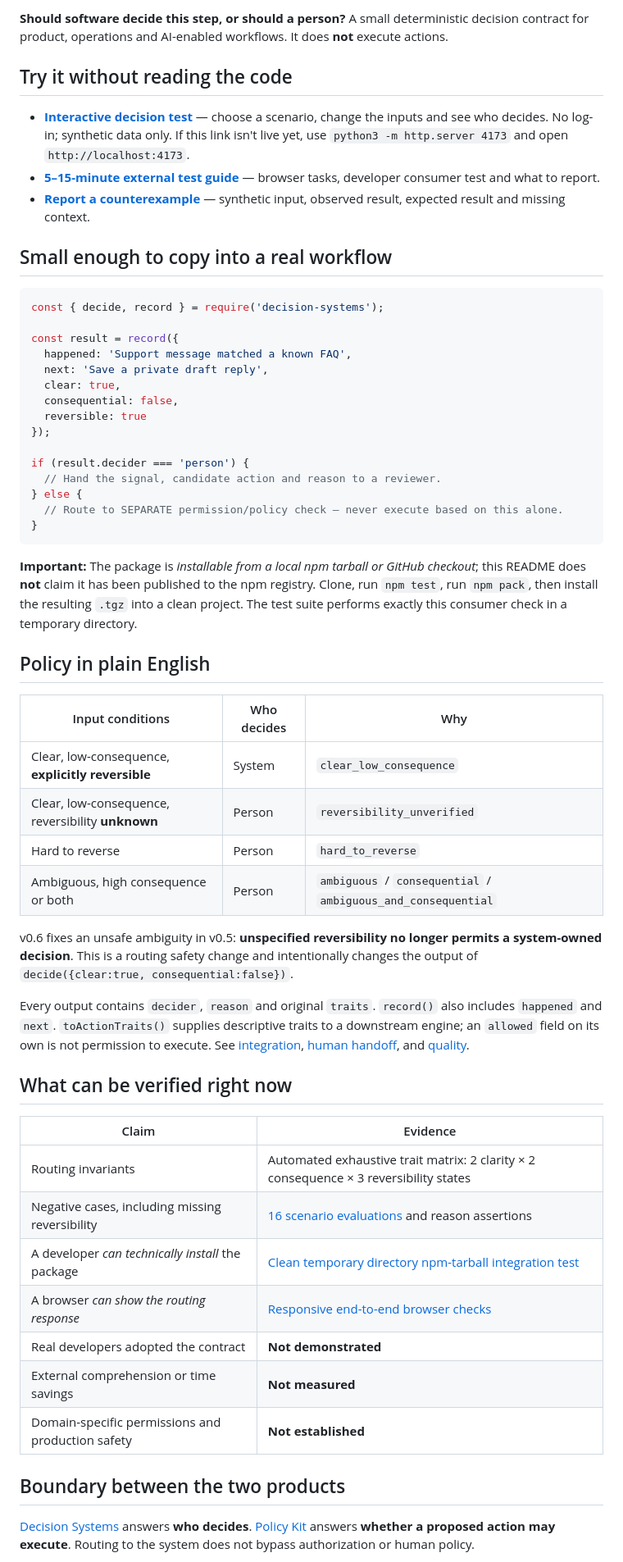
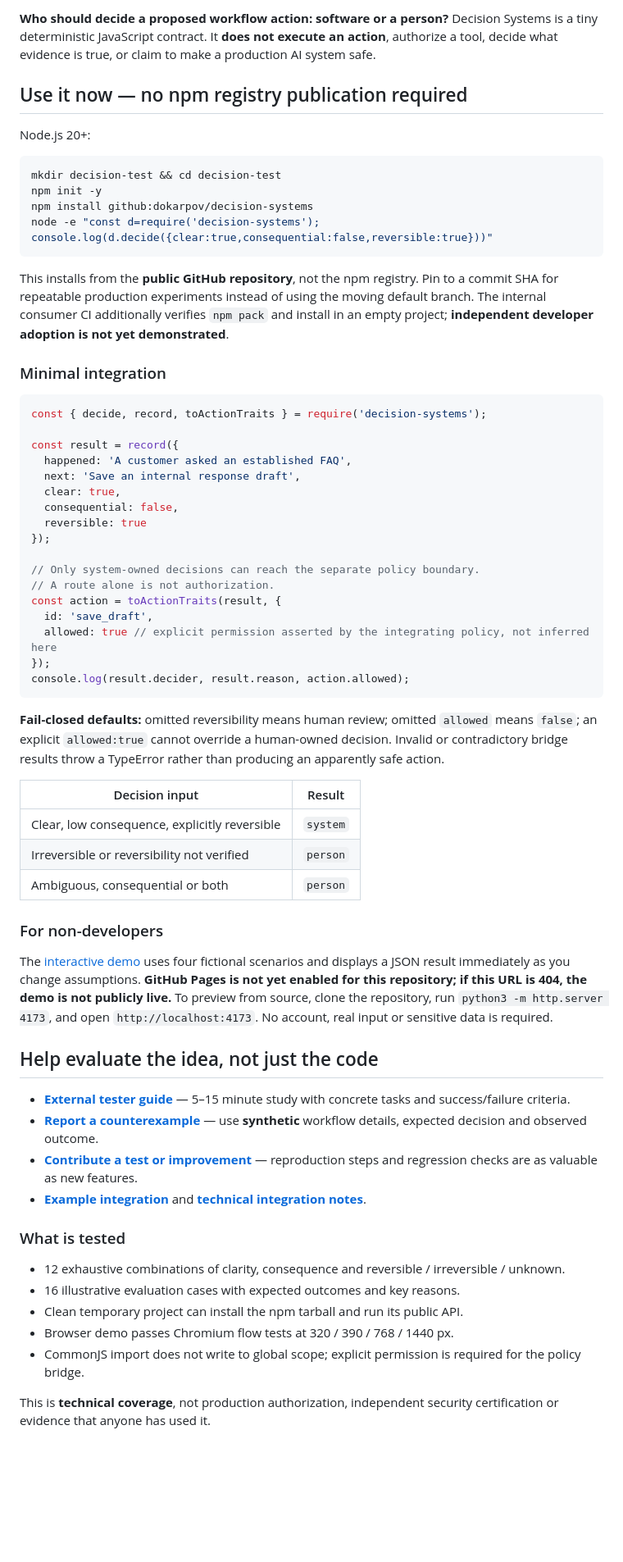
Before and after one commit to dokarpov/decision-systems, a Markdown page: README.md, the part around one of its changes. Shown at 82% size. Rendered like a GitHub page; blank space fills up the shorter version.

Commit message:
docs: one-command GitHub install, safe migration and independent tester entry points

````diff
--- a/README.md
+++ b/README.md
@@ -4,60 +4,67 @@
 
-**Should software decide this step, or should a person?** A small deterministic decision contract for product, operations and AI-enabled workflows. It does **not** execute actions.
+**Who should decide a proposed workflow action: software or a person?** Decision Systems is a tiny deterministic JavaScript contract. It **does not execute an action**, authorize a tool, decide what evidence is true, or claim to make a production AI system safe.
 
-## Try it without reading the code
+## Use it now — no npm registry publication required
 
-- **[Interactive decision test](https://dokarpov.github.io/decision-systems/)** — choose a scenario, change the inputs and see who decides. No log-in; synthetic data only. If this link isn't live yet, use `python3 -m http.server 4173` and open `http://localhost:4173`.
-- **[5–15-minute external test guide](docs/EXTERNAL_TESTING.md)** — browser tasks, developer consumer test and what to report.
-- **[Report a counterexample](https://github.com/dokarpov/decision-systems/issues/new?template=validation.yml)** — synthetic input, observed result, expected result and missing context.
+Node.js 20+:
 
-## Small enough to copy into a real workflow
+```bash
+mkdir decision-test && cd decision-test
+npm init -y
+npm install github:dokarpov/decision-systems
+node -e "const d=require('decision-systems'); console.log(d.decide({clear:true,consequential:false,reversible:true}))"
+```
+
+This installs from the **public GitHub repository**, not the npm registry. Pin to a commit SHA for repeatable production experiments instead of using the moving default branch. The internal consumer CI additionally verifies `npm pack` and install in an empty project; **independent developer adoption is not yet demonstrated**.
+
+### Minimal integration
 
 ```js
-const { decide, record } = require('decision-systems');
+const { decide, record, toActionTraits } = require('decision-systems');
 
 const result = record({
-  happened: 'Support message matched a known FAQ',
-  next: 'Save a private draft reply',
+  happened: 'A customer asked an established FAQ',
+  next: 'Save an internal response draft',
   clear: true,
   consequential: false,
   reversible: true
 });
 
-if (result.decider === 'person') {
-  // Hand the signal, candidate action and reason to a reviewer.
-} else {
-  // Route to SEPARATE permission/policy check — never execute based on this alone.
-}
+// Only system-owned decisions can reach the separate policy boundary.
+// A route alone is not authorization.
+const action = toActionTraits(result, {
+  id: 'save_draft',
+  allowed: true // explicit permission asserted by the integrating policy, not inferred here
+});
+console.log(result.decider, result.reason, action.allowed);
 ```
 
-**Important:** The package is *installable from a local npm tarball or GitHub checkout*; this README does **not** claim it has been published to the npm registry. Clone, run `npm test`, run `npm pack`, then install the resulting `.tgz` into a clean project. The test suite performs exactly this consumer check in a temporary directory.
+**Fail-closed defaults:** omitted reversibility means human review; omitted `allowed` means `false`; an explicit `allowed:true` cannot override a human-owned decision. Invalid or contradictory bridge results throw a TypeError rather than producing an apparently safe action.
 
-## Policy in plain English
+| Decision input | Result |
+| --- | --- |
+| Clear, low consequence, explicitly reversible | `system` |
+| Irreversible or reversibility not verified | `person` |
+| Ambiguous, consequential or both | `person` |
 
-| Input conditions | Who decides | Why |
-| --- | --- | --- |
-| Clear, low-consequence, **explicitly reversible** | System | `clear_low_consequence` |
-| Clear, low-consequence, reversibility **unknown** | Person | `reversibility_unverified` |
-| Hard to reverse | Person | `hard_to_reverse` |
-| Ambiguous, high consequence or both | Person | `ambiguous` / `consequential` / `ambiguous_and_consequential` |
+### For non-developers
 
-v0.6 fixes an unsafe ambiguity in v0.5: **unspecified reversibility no longer permits a system-owned decision**. This is a routing safety change and intentionally changes the output of `decide({clear:true, consequential:false})`.
+The [interactive demo](https://dokarpov.github.io/decision-systems/) uses four fictional scenarios and displays a JSON result immediately as you change assumptions. **GitHub Pages is not yet enabled for this repository; if this URL is 404, the demo is not publicly live.** To preview from source, clone the repository, run `python3 -m http.server 4173`, and open `http://localhost:4173`. No account, real input or sensitive data is required.
 
-Every output contains `decider`, `reason` and original `traits`. `record()` also includes `happened` and `next`. `toActionTraits()` supplies descriptive traits to a downstream engine; an `allowed` field on its own is not permission to execute. See [integration](docs/INTEGRATION.md), [human handoff](docs/HUMAN_HANDOFF.md), and [quality](docs/QUALITY.md).
+## Help evaluate the idea, not just the code
 
-## What can be verified right now
+- [**External tester guide**](docs/EXTERNAL_TESTING.md) — 5–15 minute study with concrete tasks and success/failure criteria.
+- [**Report a counterexample**](https://github.com/dokarpov/decision-systems/issues/new?template=validation.yml) — use **synthetic** workflow details, expected decision and observed outcome.
+- [**Contribute a test or improvement**](CONTRIBUTING.md) — reproduction steps and regression checks are as valuable as new features.
+- [**Example integration**](examples/consumer.js) and [**technical integration notes**](docs/INTEGRATION.md).
 
-| Claim | Evidence |
-| --- | --- |
-| Routing invariants | Automated exhaustive trait matrix: 2 clarity × 2 consequence × 3 reversibility states |
-| Negative cases, including missing reversibility | [16 scenario evaluations](evals/decision-cases.json) and reason assertions |
-| A developer *can technically install* the package | [Clean temporary directory npm-tarball integration test](tests/consumer.test.js) |
-| A browser *can show the routing response* | [Responsive end-to-end browser checks](tests/browser-smoke.mjs) |
-| Real developers adopted the contract | **Not demonstrated** |
-| External comprehension or time savings | **Not measured** |
-| Domain-specific permissions and production safety | **Not established** |
+### What is tested
 
-## Boundary between the two products
+- 12 exhaustive combinations of clarity, consequence and reversible / irreversible / unknown.
+- 16 illustrative evaluation cases with expected outcomes and key reasons.
+- Clean temporary project can install the npm tarball and run its public API.
+- Browser demo passes Chromium flow tests at 320 / 390 / 768 / 1440 px.
+- CommonJS import does not write to global scope; explicit permission is required for the policy bridge.
 
-[Decision Systems](https://github.com/dokarpov/decision-systems) answers **who decides**. [Policy Kit](https://github.com/dokarpov/policy-kit) answers **whether a proposed action may execute**. Routing to the system does not bypass authorization or human policy.
+This is **technical coverage**, not production authorization, independent security certification or evidence that anyone has used it.
 
````
Also changed, not shown: other parts of README.md (+11 -6 lines).
